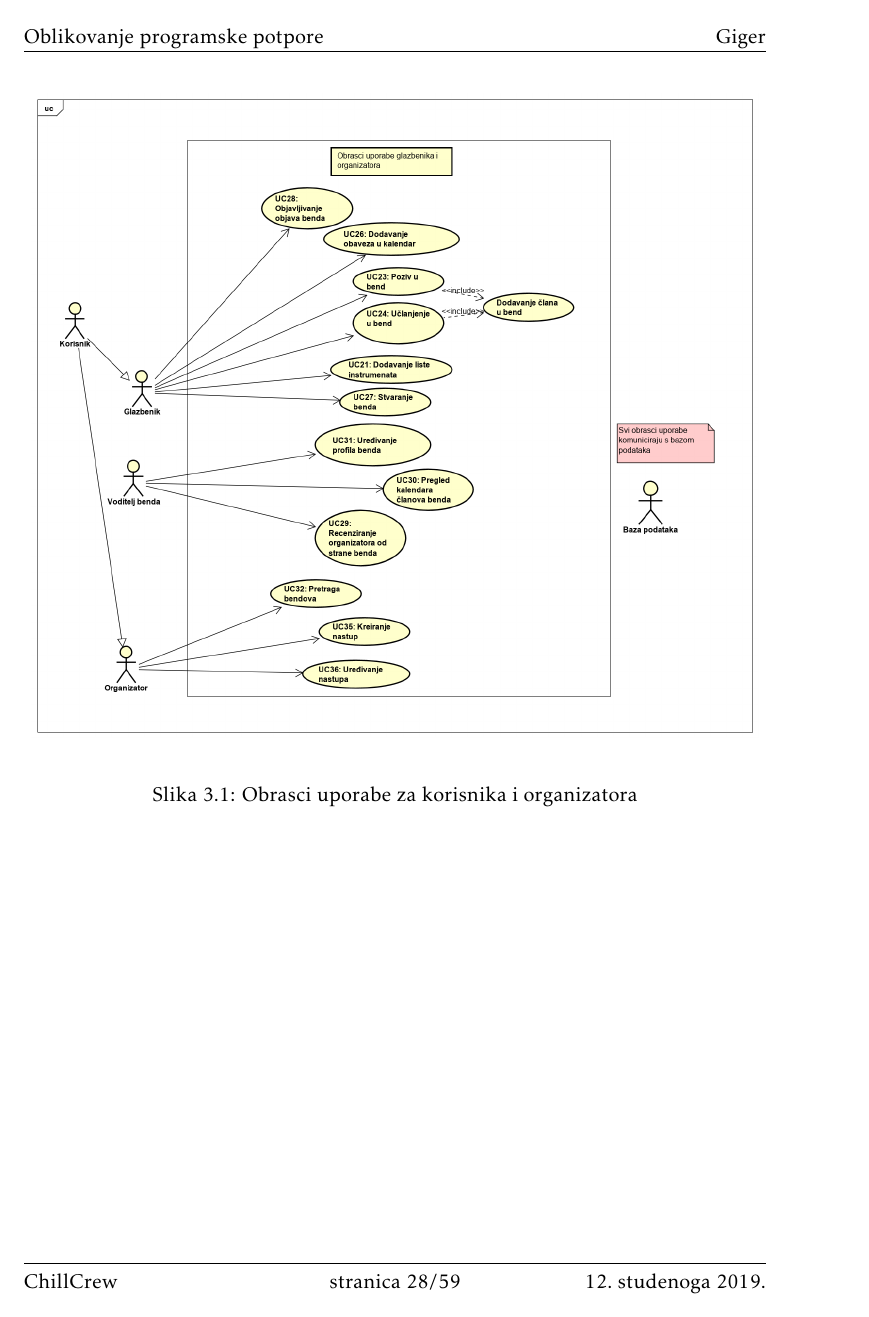
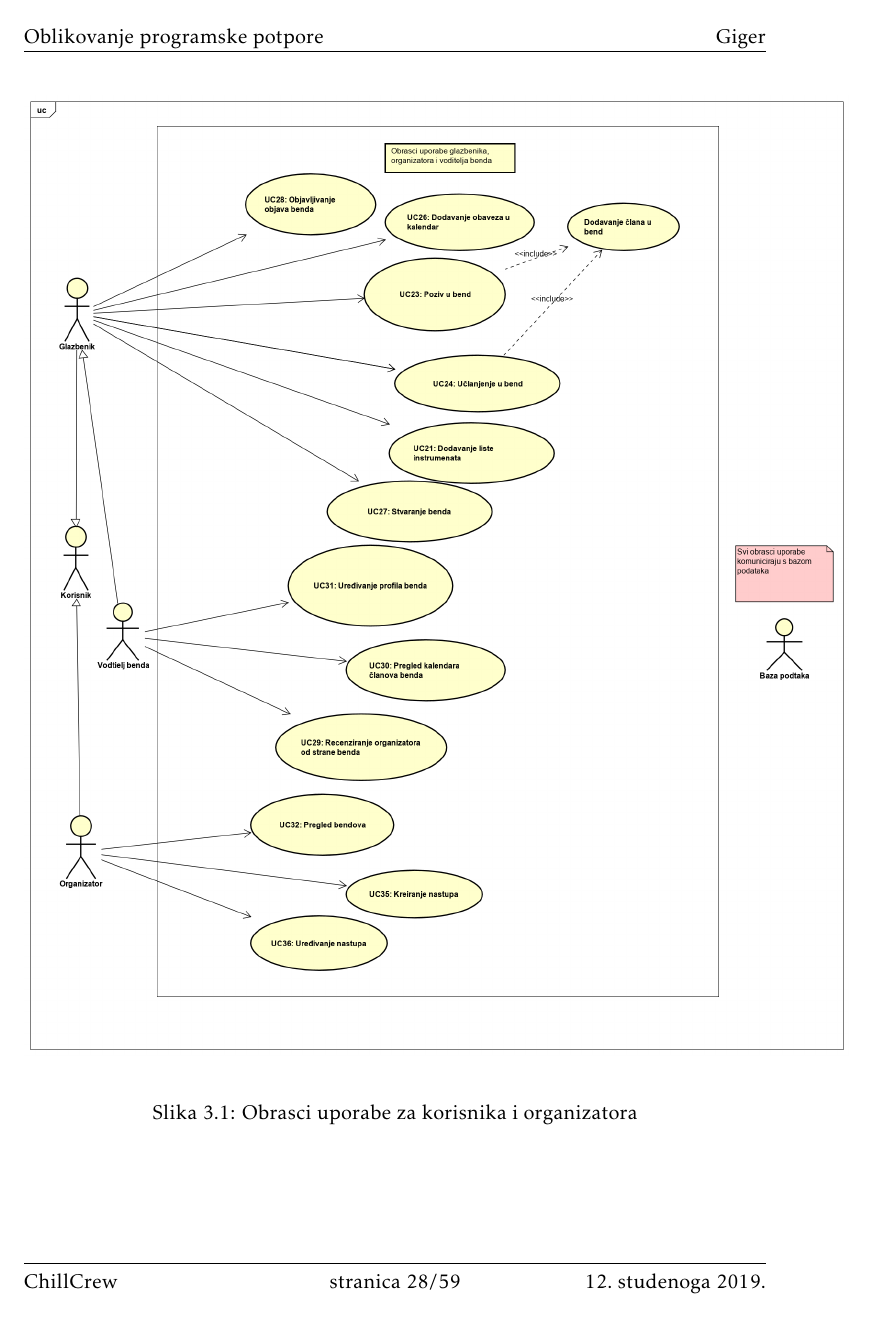
Before and after one commit to JurenIvan/Giger, a LaTeX document (dokumentacija/OPP_ProjektnaDokumentacija_v5.tex, which reads dokumentacija/Specifikacija_programske_potpore.tex): page 29 of 60. The pictures show the PDF file dokumentacija/OPP_ProjektnaDokumentacija_v5.pdf that the author committed with the source.

Commit message:
corrected use case diagram

```diff
--- a/dokumentacija/Specifikacija_programske_potpore.tex
+++ b/dokumentacija/Specifikacija_programske_potpore.tex
@@ -860,7 +860,7 @@
 
 				\begin{figure}[H]
 				\begin{center}
-					\includegraphics[width=15cm]{slike/glazbeni_organizator.PNG}
+					\includegraphics[width=17cm]{slike/glazbenik_organizator.PNG}
 				\end{center}
 				\caption{Obrasci uporabe za korisnika i organizatora}
 				\label{fig:ou1}
```
Also changed, not shown: dokumentacija/OPP_ProjektnaDokumentacija_v5.pdf, dokumentacija/slike/glazbeni_organizator.png (deleted), dokumentacija/slike/glazbenik_organizator.png (added), 2 other files.
